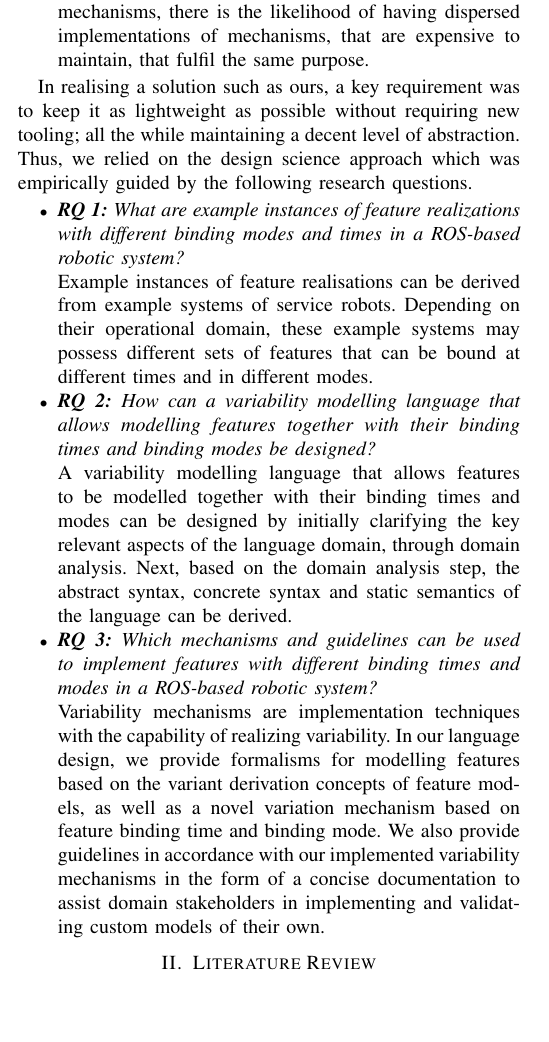
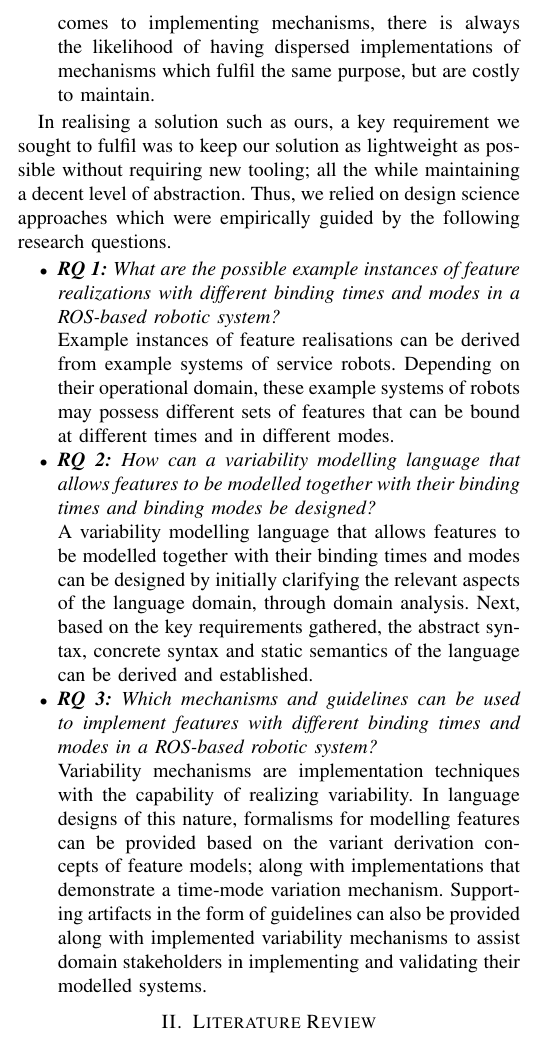
Before and after one commit to JGyimah/ConTiMo, a LaTeX paper (documents/Journal - motivml/conference_101719.tex): part of one column of page 3 of 19, cut at the place of the change, the shorter picture padded with empty space. Compiled offline with pdfLaTeX; a missing font is replaced by an installed copy or a similar font; a LaTeX package or settings file that is missing is left out.

Commit message:
abstract & intro T.P.R done

```diff
--- a/documents/Journal - motivml/conference_101719.tex
+++ b/documents/Journal - motivml/conference_101719.tex
@@ -163,20 +163,20 @@ In summary, our research work provides a variability modelling framework, in res
 
-    \item \textit{The lack of a variability management solution that addresses the complexity of engineering robotic systems: }A full-fledged robotic system is a complex system that consists of many modules. Whether single or multi purpose, the versatility a robotic system offers in different scenarios, requires the integration of heterogeneous modules. Many of these modules that need to be integrated are often developed by a diverse group of experts (e.g., electrical engineers, perception experts, control theorists, software engineers). This perceivable diversity complicates the integration, customisation, and maintainability of packages in the robotics sphere. These complications translate into complexity when it comes to collaboratively engineering robotic applications. Furthermore, due to the low level of code reuse when it comes to implementing mechanisms, there is the likelihood of having dispersed implementations of mechanisms, that are expensive to maintain, that fulfil the same purpose.
+    \item \textit{The lack of a variability management solution that addresses the complexity of engineering robotic systems: }A full-fledged robotic system is a complex system that consists of many modules. Whether single or multi-purpose, the versatility that a robotic system offers in different scenarios, requires the integration of heterogeneous modules. Many of these modules that need to be integrated are often developed by a diverse group of industry professionals (e.g., electrical engineers, perception experts, control theorists, software engineers). This perceivable diversity complicates the integration, customisation, and maintainability of packages in the robotics sphere. These complications translate into complexities when it comes to collaboratively engineering robotic applications. Furthermore, due to the low-level of code reuse when it comes to implementing mechanisms, there is always the likelihood of having dispersed implementations of mechanisms which fulfil the same purpose, but are costly to maintain.
 \end{enumerate}
 
-In realising a solution such as ours, a key requirement was to keep it as lightweight as possible without requiring new tooling; all the while maintaining a decent level of abstraction. Thus, we relied on the design science approach which was empirically guided by the following research questions.
+In realising a solution such as ours, a key requirement we sought to fulfil was to keep our solution as lightweight as possible without requiring new tooling; all the while maintaining a decent level of abstraction. Thus, we relied on design science approaches which were empirically guided by the following research questions.
 \begin{itemize}
-     \item \textit{\textbf{RQ 1:}} \emph{What are example instances of feature realizations with different binding modes and times in a ROS-based robotic system?}
+     \item \textit{\textbf{RQ 1:}} \emph{What are the possible example instances of feature realizations with different binding times and modes in a ROS-based robotic system?}
 
-     Example instances of feature realisations can be derived from example systems of service robots. Depending on their operational domain, these example systems may possess different sets of features that can be bound at different times and in different modes.
+     Example instances of feature realisations can be derived from example systems of service robots. Depending on their operational domain, these example systems of robots may possess different sets of features that can be bound at different times and in different modes.
 
-    \item \textit{\textbf{RQ 2:}} \emph{How can a variability modelling language that allows modelling features together with their binding times and binding modes be designed?}
+    \item \textit{\textbf{RQ 2:}} \emph{How can a variability modelling language that allows features to be modelled together with their binding times and binding modes be designed?}
 
-    A variability modelling language that allows features to be modelled together with their binding times and modes can be designed by initially clarifying the key relevant aspects of the language domain, through domain analysis. Next, based on the domain analysis step, the abstract syntax, concrete syntax and static semantics of the language can be derived.
+    A variability modelling language that allows features to be modelled together with their binding times and modes can be designed by initially clarifying the relevant aspects of the language domain, through domain analysis. Next, based on the key requirements gathered, the abstract syntax, concrete syntax and static semantics of the language can be derived and established.
 
     \item \textit{\textbf{RQ 3:}} \emph{Which mechanisms and guidelines can be used to implement features with different binding times and modes in a ROS-based robotic system?}
 
-    Variability mechanisms are implementation techniques with the capability of realizing variability. In our language design, we provide formalisms for modelling features based on the variant derivation concepts of feature models, as well as a novel variation mechanism based on feature binding time and binding mode. We also provide guidelines in accordance with our implemented variability mechanisms in the form of a concise documentation to assist domain stakeholders in implementing and validating custom models of their own.
+    Variability mechanisms are implementation techniques with the capability of realizing variability. In language designs of this nature, formalisms for modelling features can be provided based on the variant derivation concepts of feature models; along with implementations that demonstrate a time-mode variation mechanism. Supporting artifacts in the form of guidelines can also be provided along with implemented variability mechanisms to assist domain stakeholders in implementing and validating their modelled systems.
 \end{itemize}
 %% Research Questions --end%%
 
```
Also changed, not shown: documents/Journal - motivml/conference_101719.pdf, documents/Journal - motivml/conference_101719.tex (18 more changed lines), 2 other files.
